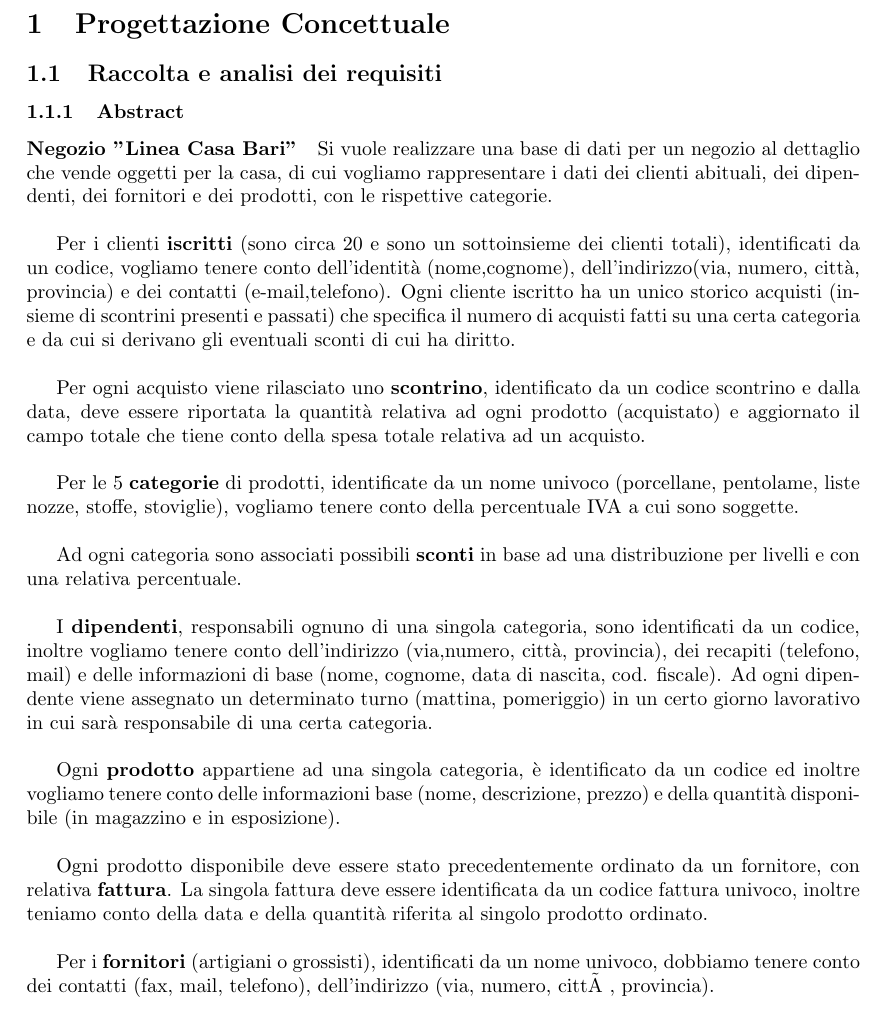
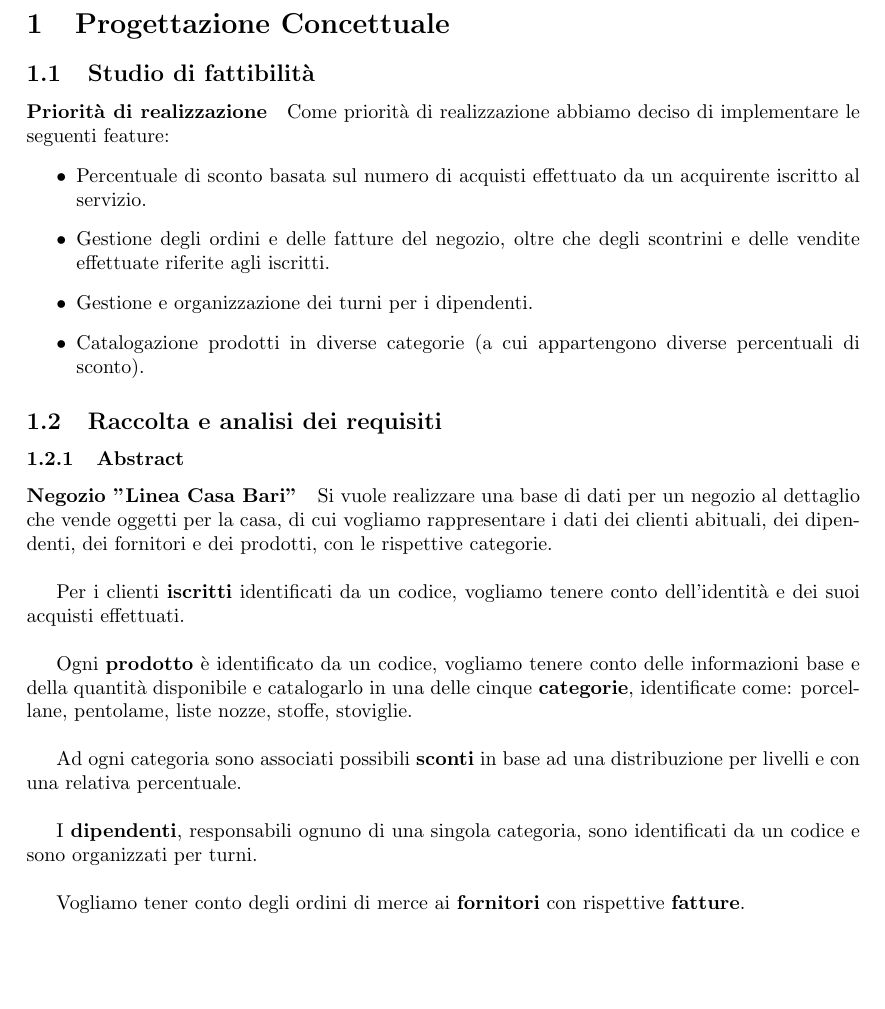
Before and after one commit to Polpetta/basidati2015, a LaTeX document (Relazione/relazione.tex, which reads Relazione/include/progettazioneConcettuale/raccoltaAnalisiReq.tex, Relazione/include/progettazioneConcettuale/studioFattibilita.tex): part of page 3 of 6, cut so that both start at the same text, the shorter picture padded with empty space. Compiled offline with pdfLaTeX.

Commit message:
Aggiunto studio fattibilità e modifiche Abstract.

```diff
--- a/Relazione/include/progettazioneConcettuale/raccoltaAnalisiReq.tex
+++ b/Relazione/include/progettazioneConcettuale/raccoltaAnalisiReq.tex
@@ -3,21 +3,15 @@
 \paragraph*{Negozio ''Linea Casa Bari''}
 Si vuole realizzare una base di dati per un negozio al dettaglio che vende oggetti per la casa, di cui vogliamo rappresentare i dati dei clienti abituali, dei dipendenti, dei fornitori e dei prodotti, con le rispettive categorie. \\
 
-Per i clienti \textbf{iscritti} (sono circa 20 e sono un sottoinsieme dei clienti totali), identificati da un codice, vogliamo tenere conto dell'identit\`a (nome,cognome), dell'indirizzo(via, numero, citt\`a, provincia) e dei contatti (e-mail,telefono). Ogni cliente iscritto ha un unico storico acquisti (insieme di scontrini presenti e passati) che specifica il numero di acquisti fatti su una certa categoria e da cui si derivano gli eventuali sconti di cui ha diritto. \\
+Per i clienti \textbf{iscritti} identificati da un codice, vogliamo tenere conto dell'identit\`a e dei suoi acquisti effettuati. \\
 
-Per ogni acquisto viene rilasciato uno \textbf{scontrino}, identificato da un codice scontrino e dalla data, deve essere riportata la quantit\`a relativa ad ogni prodotto (acquistato) e aggiornato il campo totale che tiene conto della spesa totale relativa ad un acquisto. \\
-
-Per le 5 \textbf{categorie} di prodotti, identificate da un nome univoco (porcellane, pentolame, liste nozze, stoffe, stoviglie), vogliamo tenere conto della percentuale IVA a cui sono soggette. \\
+Ogni \textbf{prodotto} \`e identificato da un codice, vogliamo tenere conto delle informazioni base e della quantit\`a disponibile e catalogarlo in una delle cinque \textbf{categorie}, identificate come: porcellane, pentolame, liste nozze, stoffe, stoviglie. \newline
 
 Ad ogni categoria sono associati possibili \textbf{sconti} in base ad una distribuzione per livelli e con una relativa percentuale. \\
 
-I \textbf{dipendenti}, responsabili ognuno di una singola categoria, sono identificati da un codice, inoltre vogliamo tenere conto dell'indirizzo (via,numero, citt\`a, provincia), dei recapiti (telefono, mail) e delle informazioni di base (nome, cognome, data di nascita, cod. fiscale). Ad ogni dipendente viene assegnato un determinato turno (mattina, pomeriggio) in un certo giorno lavorativo in cui sar\`a responsabile di una certa categoria. \\
+I \textbf{dipendenti}, responsabili ognuno di una singola categoria, sono identificati da un codice e sono organizzati per turni. \\
 
-Ogni \textbf{prodotto} appartiene ad una singola categoria, \`e identificato da un codice ed inoltre vogliamo tenere conto delle informazioni base (nome, descrizione, prezzo) e della quantit\`a disponibile (in magazzino e in esposizione). \\
-
-Ogni prodotto disponibile deve essere stato precedentemente ordinato da un fornitore, con relativa \textbf{fattura}. La singola fattura deve essere identificata da un codice fattura univoco, inoltre teniamo conto della data e della quantit\`a riferita al singolo prodotto ordinato. \\
-
-Per i \textbf{fornitori} (artigiani o grossisti), identificati da un nome univoco, dobbiamo tenere conto dei contatti (fax, mail, telefono), dell'indirizzo (via, numero, città, provincia).
+Vogliamo tener conto degli ordini di merce ai \textbf{fornitori} con rispettive \textbf{fatture}. \\
 
 
 \subsubsection{Glossario dei termini}
--- a/Relazione/include/progettazioneConcettuale/studioFattibilita.tex
+++ b/Relazione/include/progettazioneConcettuale/studioFattibilita.tex
@@ -1 +1,10 @@
 \subsection{Studio di fattibilit\`a}
+
+\paragraph*{Priorit\`a di realizzazione}
+Come priorit\`a di realizzazione abbiamo deciso di implementare le seguenti feature:
+\begin{itemize}
+\item Percentuale di sconto basata sul numero di acquisti effettuato da un acquirente iscritto al servizio.
+\item Gestione degli ordini e delle fatture del negozio, oltre che degli scontrini e delle vendite effettuate riferite agli iscritti.
+\item Gestione e organizzazione dei turni per i dipendenti.
+  \item Catalogazione prodotti in diverse categorie (a cui appartengono diverse percentuali di sconto).
+\end{itemize}
```
Also changed, not shown: Relazione/include/progettazioneConcettuale.tex (+1 -1 lines), 1 other file.
